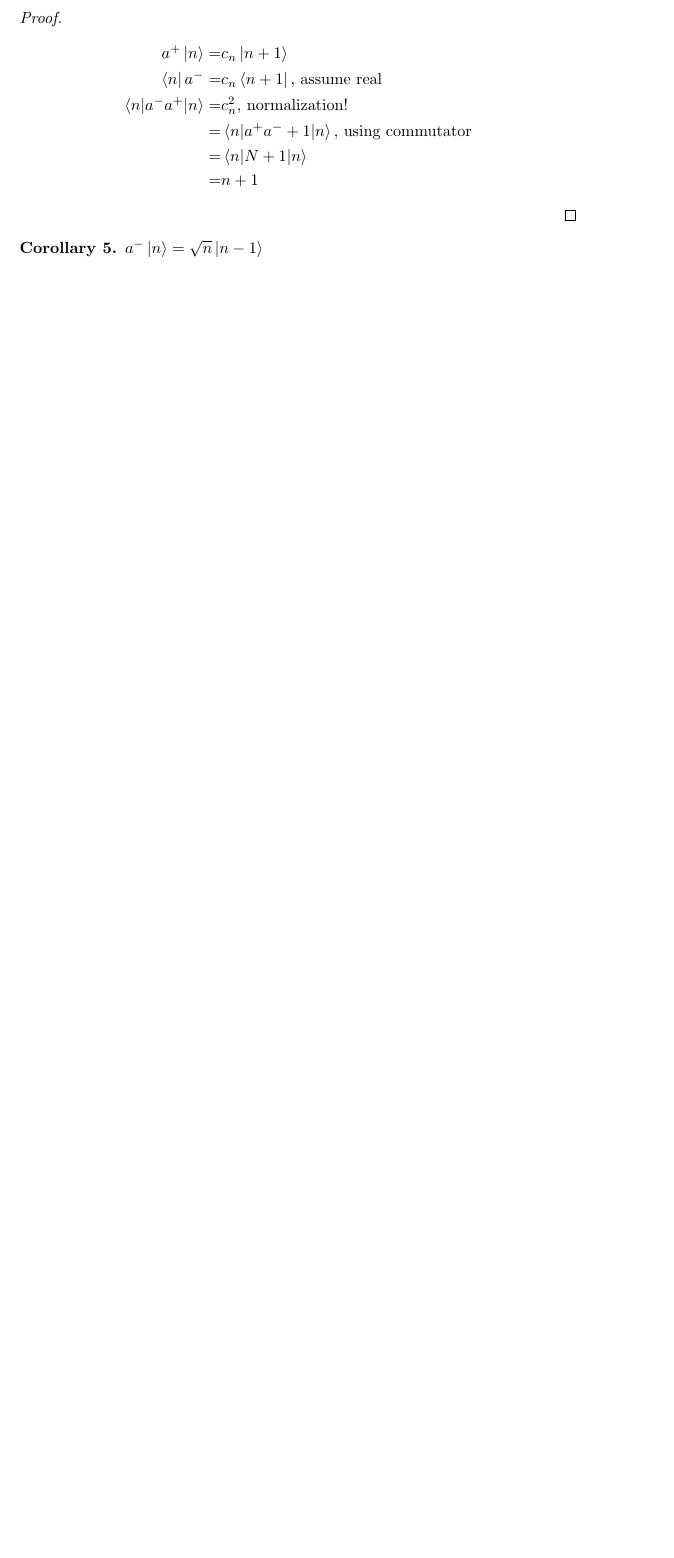
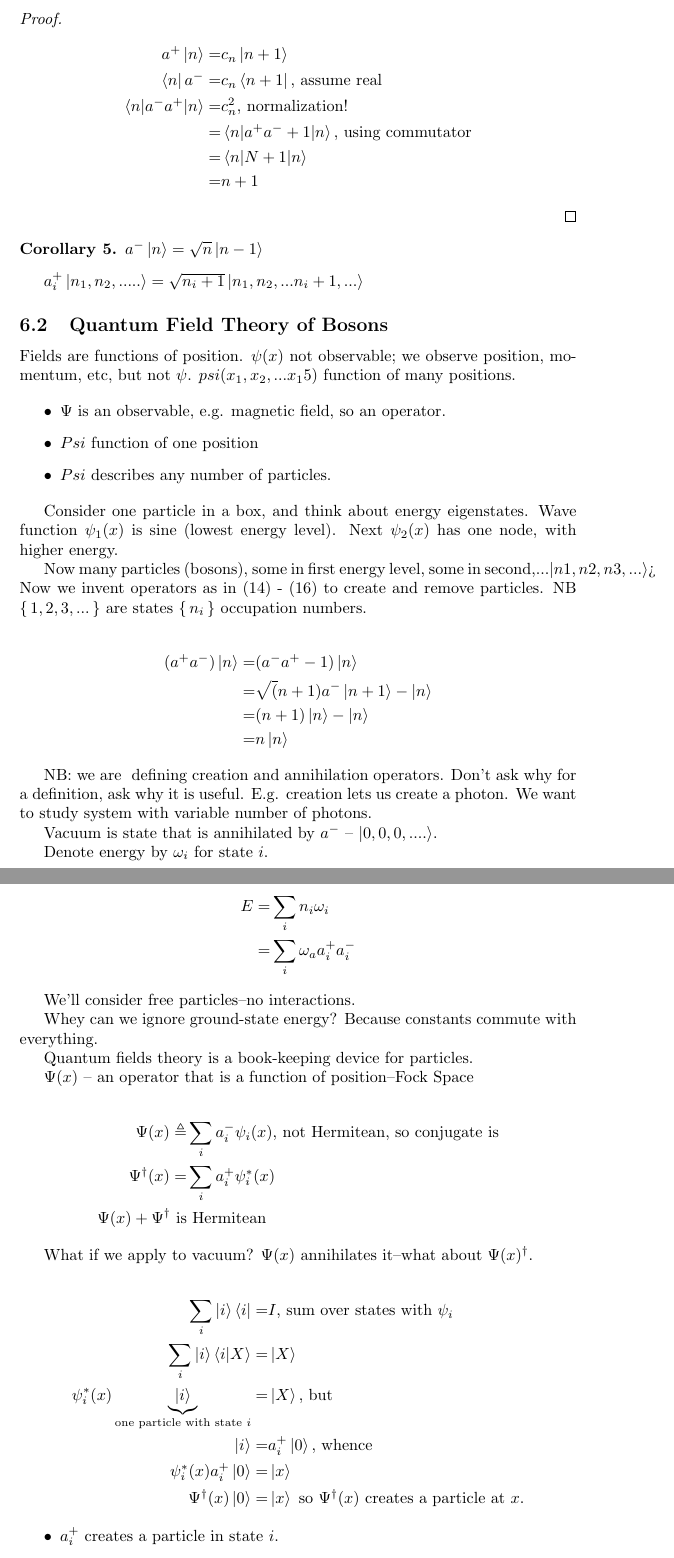
Before and after one commit to weka511/complexity, a LaTeX paper (tm/aqm.tex): part of page 12 of 12 before the commit and two parts of pages 12 and 13 of 14 after it, the two joined at a grey line, cut so that both start at the same text, the shorter picture padded with empty space. Compiled offline with pdfLaTeX.

Commit message:
Completed lecture 6

```diff
--- a/tm/aqm.tex
+++ b/tm/aqm.tex
@@ -430,3 +431,67 @@ One basis of states is $\ket{n_1,n_2,n_3,...}$.
 	$a^-\ket{n}=\sqrt{n}\ket{n-1}$
 \end{cor}
 
+
+$a_i^+\ket{n_1,n_2,.....}=\sqrt{n_i+1}\ket{n_1,n_2,...n_i+1,...}$
+
+\subsection{Quantum Field Theory of Bosons}
+
+Fields are functions of position. $\psi(x)$ not observable; we observe position, momentum, etc, but not $\psi$. $psi(x_1,x_2,...x_15)$ function of many positions.
+
+\begin{itemize}
+	\item $\Psi$ is an observable, e.g. magnetic field, so an operator.
+	\item $Psi$ function of one position
+	\item $Psi$ describes any number of particles.
+\end{itemize}
+
+
+Consider one particle in a box, and think about energy eigenstates. Wave function $\psi_1(x)$ is sine (lowest energy level). Next $\psi_2(x)$ has one node, with higher energy.
+
+Now many particles (bosons), some in first energy level, some in second,...$\ket{n1,n2,n3,...}$> Now we invent operators as in (\ref{eq:a:comm_i_plus}) - (\ref{eq:a:comm_i}) to create and remove particles. NB $\set{1,2,3,...}$ are states $\set{n_i}$ occupation numbers.
+
+\begin{align*}
+(a^+a^-)\ket{n}=&(a^-a^+-1)\ket{n}\\
+=&\sqrt(n+1)a^-\ket{n+1}-\ket{n}\\
+=&(n+1)\ket{n}-\ket{n}\\
+=&n\ket{n}
+\end{align*}
+
+NB: we are \text{ defining} creation and annihilation operators. Don't ask why for a definition, ask why it is useful. E.g. creation lets us create a photon. We want to study system with variable number of photons.
+
+Vacuum is state that is annihilated by $a^-$ -- $\ket{0,0,0,....}$.
+
+Denote energy by $\omega_i$ for state $i$.
+
+\begin{align*}
+E =& \sum_{i} n_i \omega_i\\
+=& \sum_{i} \omega_a a^+_i a^-_i
+\end{align*}
+
+We'll consider free particles--no interactions.
+
+Whey can we ignore ground-state energy? Because constants commute with everything.
+
+Quantum fields theory is a book-keeping device for particles.
+
+$\Psi(x)$ -- an operator that is a function of position--Fock Space
+
+\begin{align*}
+\Psi(x)\triangleq&\sum_{i}a^-_i\psi_i(x)\text{, not Hermitean, so conjugate is}\\
+\Psi^\dagger(x)=&\sum_{i}a^+_i\psi_i^*(x)\\
+\Psi(x)+\Psi^\dagger \text{ is}&\text{ Hermitean}
+\end{align*}
+
+What if we apply to vacuum? $\Psi(x)$ annihilates it--what about $\Psi(x)^\dagger$.
+
+\begin{align*}
+\sum_{i} \ket{i} \bra{i} =& I \text{, sum over states with $\psi_i$}\\
+\sum_{i} \ket{i} \braket{i|X} =& \ket{X}\\
+\psi^*_i(x)\underbrace{\ket{i}}_\text{one particle with state $i$} =& \ket{X}\text{, but}\\
+\ket{i} =& a^+_i\ket{0} \text{, whence}\\
+\psi^*_i(x) a^+_i\ket{0}=&\ket{x}\\
+\Psi^\dagger(x) \ket{0} =& \ket{x}\text{ so $\Psi^\dagger(x)$ creates a particle at $x$.}
+\end{align*}
+
+\begin{itemize}
+	\item $a^+_i$ creates a particle in state $i$.
+	\item $\Psi^\dagger(x)$  creates a particle at position $x$.
```
Also changed, not shown: tm/aqm.tex (25 more changed lines).
